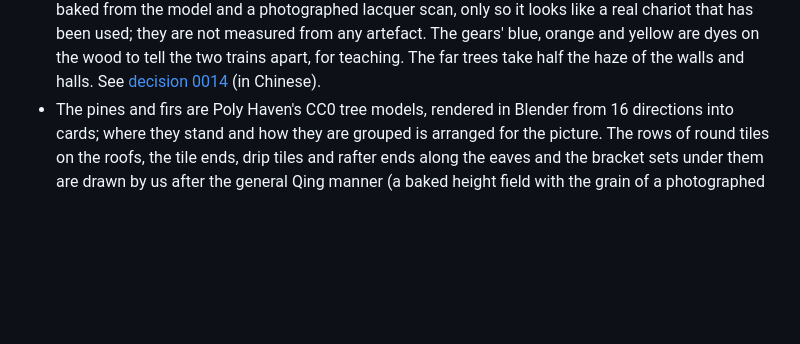
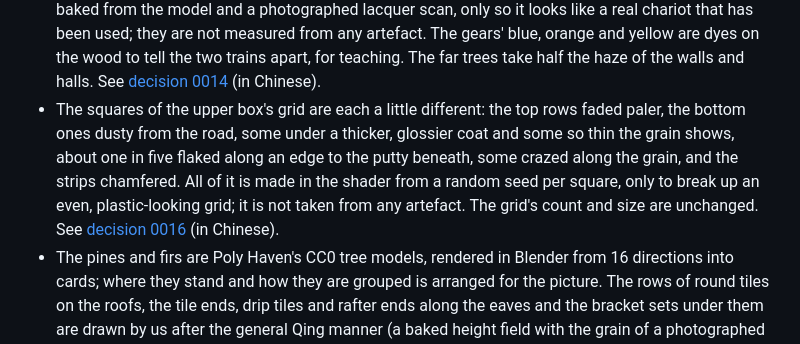
Before and after one commit to hoveychen/zhinanche, a Markdown page: README.en.md, the part around the change. Rendered like a GitHub page; blank space fills up the shorter version.

```diff
--- a/README.en.md
+++ b/README.en.md
@@ -90,6 +90,7 @@ Post `…/en.html` to English-speaking places (on GitHub Pages `…/en` works as
 - One Song *chi* is taken as 0.31 m, used only to show metres on screen.
 - The courtyard, the gate and the sky are a set, not a reconstruction of any real palace. The sky, paving, walls, roof tiles and the chariot's wood are photographed scans (Poly Haven, CC0); the weathering, shadows and sky occlusion are procedural or baked while the page loads, only so the picture reads like a photograph. See [decision 0004](design/decisions/0004-realtime-photo-look.md) (in Chinese). The paving relaid in staggered courses with a tone of its own per slab, the haze over the distance, and the wood beyond the west wall that puts the court in shade and leaves the chariot in a lane of sun are arranged for the picture too; see [decision 0013](design/decisions/0013-art-round-air-reds-light.md) (in Chinese).
 - The rubs on the chariot's lacquer, the edges worn through to the black ground, the grime in its corners and the yellowed varnish over the paintings are made in the shader from edge and corner masks baked from the model and a photographed lacquer scan, only so it looks like a real chariot that has been used; they are not measured from any artefact. The gears' blue, orange and yellow are dyes on the wood to tell the two trains apart, for teaching. The far trees take half the haze of the walls and halls. See [decision 0014](design/decisions/0014-lacquer-wear-stained-gears-cool-air.md) (in Chinese).
+- The squares of the upper box's grid are each a little different: the top rows faded paler, the bottom ones dusty from the road, some under a thicker, glossier coat and some so thin the grain shows, about one in five flaked along an edge to the putty beneath, some crazed along the grain, and the strips chamfered. All of it is made in the shader from a random seed per square, only to break up an even, plastic-looking grid; it is not taken from any artefact. The grid's count and size are unchanged. See [decision 0016](design/decisions/0016-lattice-aged-square-by-square.md) (in Chinese).
 - The pines and firs are Poly Haven's CC0 tree models, rendered in Blender from 16 directions into cards; where they stand and how they are grouped is arranged for the picture. The rows of round tiles on the roofs, the tile ends, drip tiles and rafter ends along the eaves and the bracket sets under them are drawn by us after the general Qing manner (a baked height field with the grain of a photographed glaze), only so they read in the usual views: the row spacing, the number of bracket sets and the paintwork follow no particular building, and the gate keeps its flat roofs, only tiled and bracketed. See [decision 0005](design/decisions/0005-trees-and-eaves.md) (in Chinese).
 
 Every number has its source and a confidence label in [`params/chariot.json`](params/chariot.json) (labels explained in [`docs/sources.md`](docs/sources.md)). The research behind it, and what it doesn't cover, is in [`research/REPORT.md`](research/REPORT.md); bibliography in [`research/sources/bibliography.md`](research/sources/bibliography.md). Those are in Chinese.
```
Also changed, not shown: README.md (+1 -0 lines), design/decisions/0016-lattice-aged-square-by-square.md (added, +83 -0 lines).
